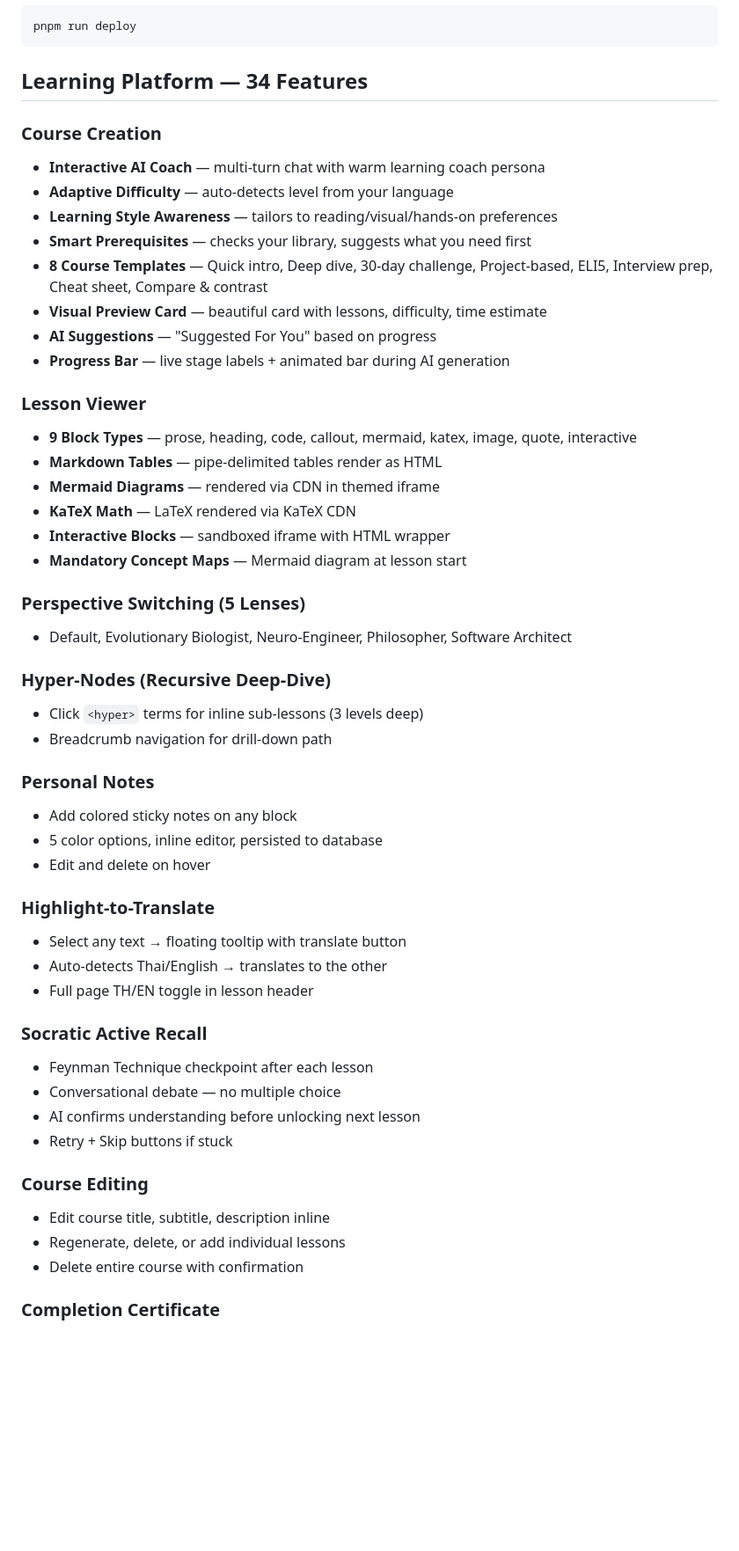
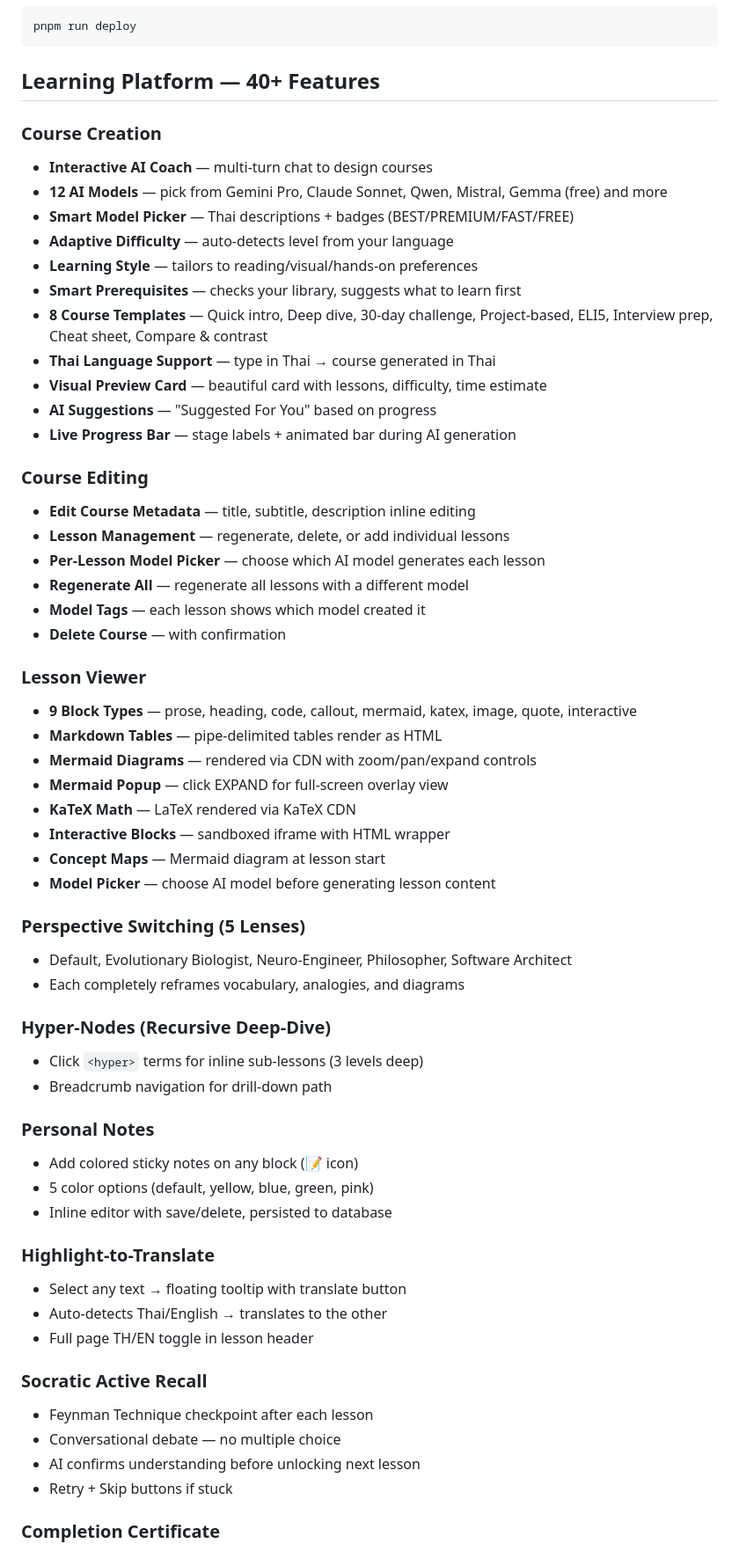
Before and after one commit to NapatSangsong/napats-site, a Markdown page: README.md, the part around one of its changes. Shown at 88% size. Drawn GitHub-style; blank space fills up the shorter version.

Commit message:
Update README: 40+ features, 12 models, course editing, notes, mermaid popup
Co-Authored-By: Claude Opus 4.6 (1M context) <noreply@anthropic.com>

````diff
--- a/README.md
+++ b/README.md
@@ -51,37 +51,51 @@ docs/migrations/006_lesson_notes.sql
 pnpm run deploy
 ```
 
-## Learning Platform — 34 Features
+## Learning Platform — 40+ Features
 
 ### Course Creation
-- **Interactive AI Coach** — multi-turn chat with warm learning coach persona
+- **Interactive AI Coach** — multi-turn chat to design courses
+- **12 AI Models** — pick from Gemini Pro, Claude Sonnet, Qwen, Mistral, Gemma (free) and more
+- **Smart Model Picker** — Thai descriptions + badges (BEST/PREMIUM/FAST/FREE)
 - **Adaptive Difficulty** — auto-detects level from your language
-- **Learning Style Awareness** — tailors to reading/visual/hands-on preferences
-- **Smart Prerequisites** — checks your library, suggests what you need first
+- **Learning Style** — tailors to reading/visual/hands-on preferences
+- **Smart Prerequisites** — checks your library, suggests what to learn first
 - **8 Course Templates** — Quick intro, Deep dive, 30-day challenge, Project-based, ELI5, Interview prep, Cheat sheet, Compare & contrast
+- **Thai Language Support** — type in Thai → course generated in Thai
 - **Visual Preview Card** — beautiful card with lessons, difficulty, time estimate
 - **AI Suggestions** — "Suggested For You" based on progress
-- **Progress Bar** — live stage labels + animated bar during AI generation
+- **Live Progress Bar** — stage labels + animated bar during AI generation
+
+### Course Editing
+- **Edit Course Metadata** — title, subtitle, description inline editing
+- **Lesson Management** — regenerate, delete, or add individual lessons
+- **Per-Lesson Model Picker** — choose which AI model generates each lesson
+- **Regenerate All** — regenerate all lessons with a different model
+- **Model Tags** — each lesson shows which model created it
+- **Delete Course** — with confirmation
 
 ### Lesson Viewer
 - **9 Block Types** — prose, heading, code, callout, mermaid, katex, image, quote, interactive
 - **Markdown Tables** — pipe-delimited tables render as HTML
-- **Mermaid Diagrams** — rendered via CDN in themed iframe
+- **Mermaid Diagrams** — rendered via CDN with zoom/pan/expand controls
+- **Mermaid Popup** — click EXPAND for full-screen overlay view
 - **KaTeX Math** — LaTeX rendered via KaTeX CDN
 - **Interactive Blocks** — sandboxed iframe with HTML wrapper
-- **Mandatory Concept Maps** — Mermaid diagram at lesson start
+- **Concept Maps** — Mermaid diagram at lesson start
+- **Model Picker** — choose AI model before generating lesson content
 
 ### Perspective Switching (5 Lenses)
 - Default, Evolutionary Biologist, Neuro-Engineer, Philosopher, Software Architect
+- Each completely reframes vocabulary, analogies, and diagrams
 
 ### Hyper-Nodes (Recursive Deep-Dive)
 - Click `<hyper>` terms for inline sub-lessons (3 levels deep)
 - Breadcrumb navigation for drill-down path
 
 ### Personal Notes
-- Add colored sticky notes on any block
-- 5 color options, inline editor, persisted to database
-- Edit and delete on hover
+- Add colored sticky notes on any block (📝 icon)
+- 5 color options (default, yellow, blue, green, pink)
+- Inline editor with save/delete, persisted to database
 
 ### Highlight-to-Translate
 - Select any text → floating tooltip with translate button
@@ -94,11 +108,6 @@ pnpm run deploy
 - AI confirms understanding before unlocking next lesson
 - Retry + Skip buttons if stuck
 
-### Course Editing
-- Edit course title, subtitle, description inline
-- Regenerate, delete, or add individual lessons
-- Delete entire course with confirmation
-
 ### Completion Certificate
 - Shows when all lessons are 100% complete
 - Printable certificate with course title, date, lesson count
````
Also changed, not shown: other parts of README.md (+8 -7 lines).
